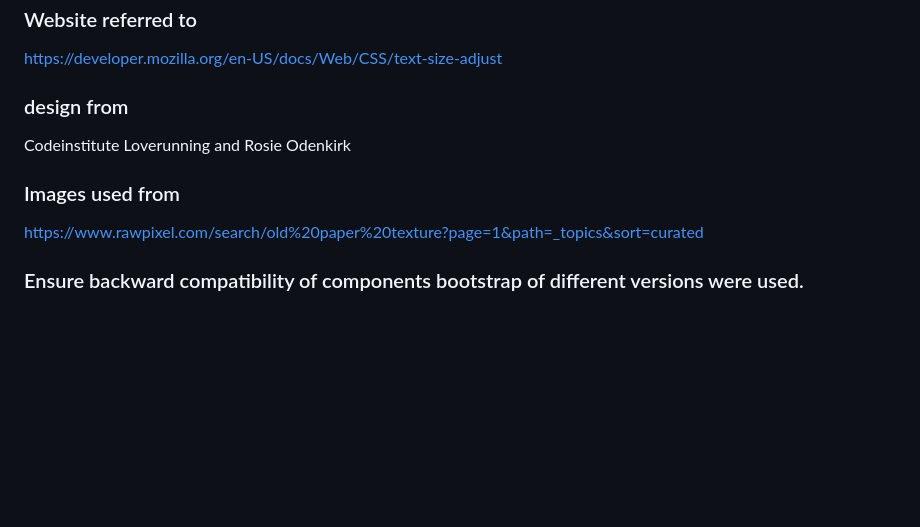
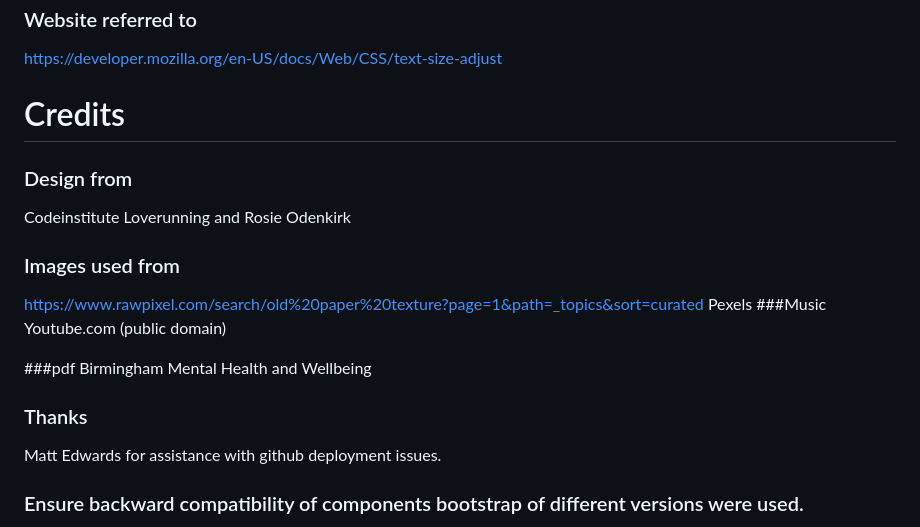
Before and after one commit to ArunVG1963/Mental-Health-Awareness---Project-1, a Markdown page: README.md, the part around the change. GitHub-like rendering; blank space fills up the shorter version.

Commit message:
Readme file to add credits

```diff
--- a/README.md
+++ b/README.md
@@ -162,11 +162,22 @@ https://www.mentalhealth.org.uk/get-involved/mental-health-image-library
 ### Website referred to
 https://developer.mozilla.org/en-US/docs/Web/CSS/text-size-adjust
 
-### design from
+# Credits
+
+### Design from
+
 Codeinstitute Loverunning and Rosie Odenkirk
 ### Images used from
 https://www.rawpixel.com/search/old%20paper%20texture?page=1&path=_topics&sort=curated
+Pexels
+###Music
+Youtube.com (public domain)
 
+###pdf
+Birmingham Mental Health and Wellbeing
+
+### Thanks
+Matt Edwards for assistance with github deployment issues.
 ### Ensure backward compatibility of components bootstrap of different versions were used.
 https://stackpath.bootstrapcdn.com/bootstrap/4.3.1/css/bootstrap.min.css
 https://maxcdn.bootstrapcdn.com/bootstrap/4.2.1/css/bootstrap.min.css
```
